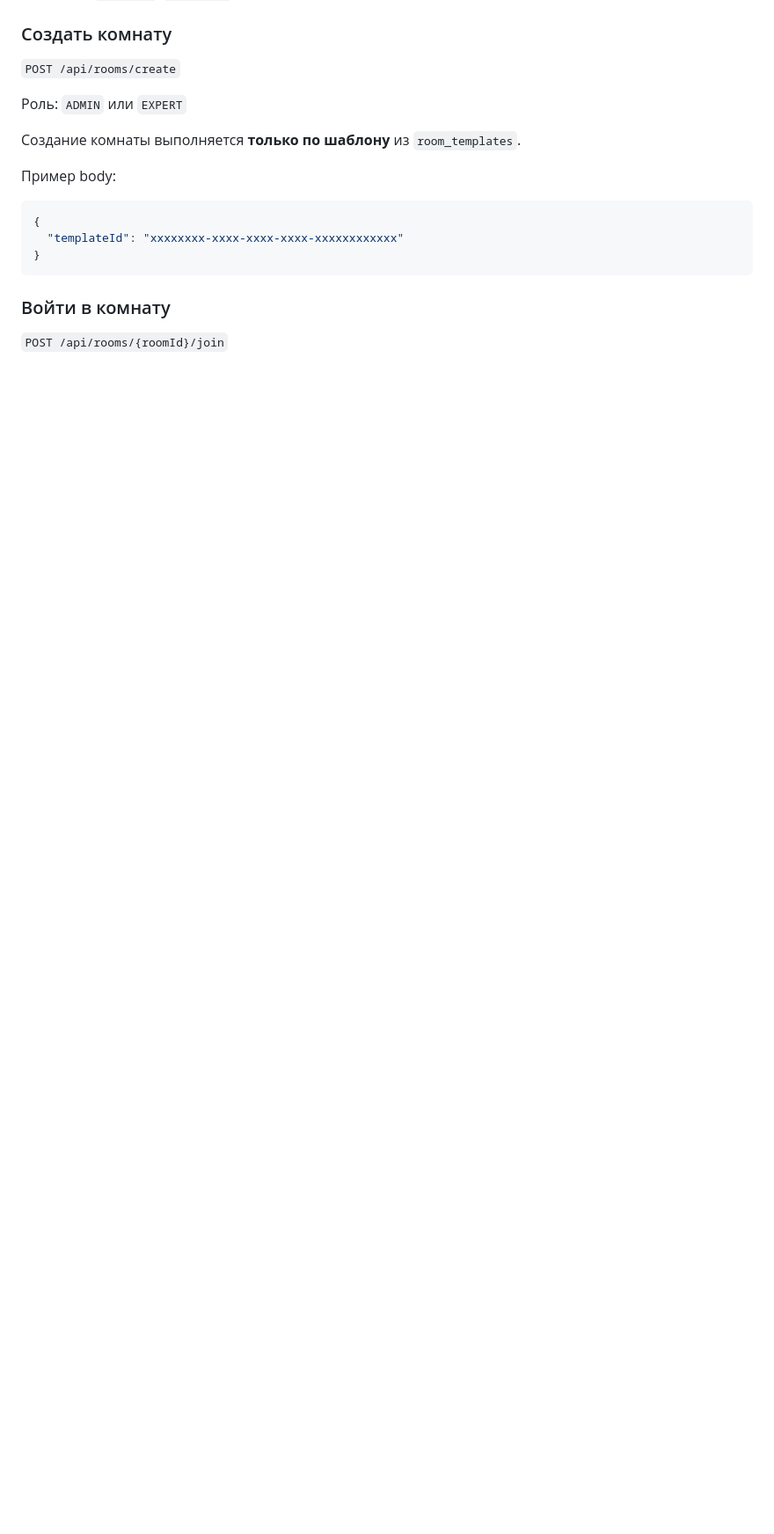
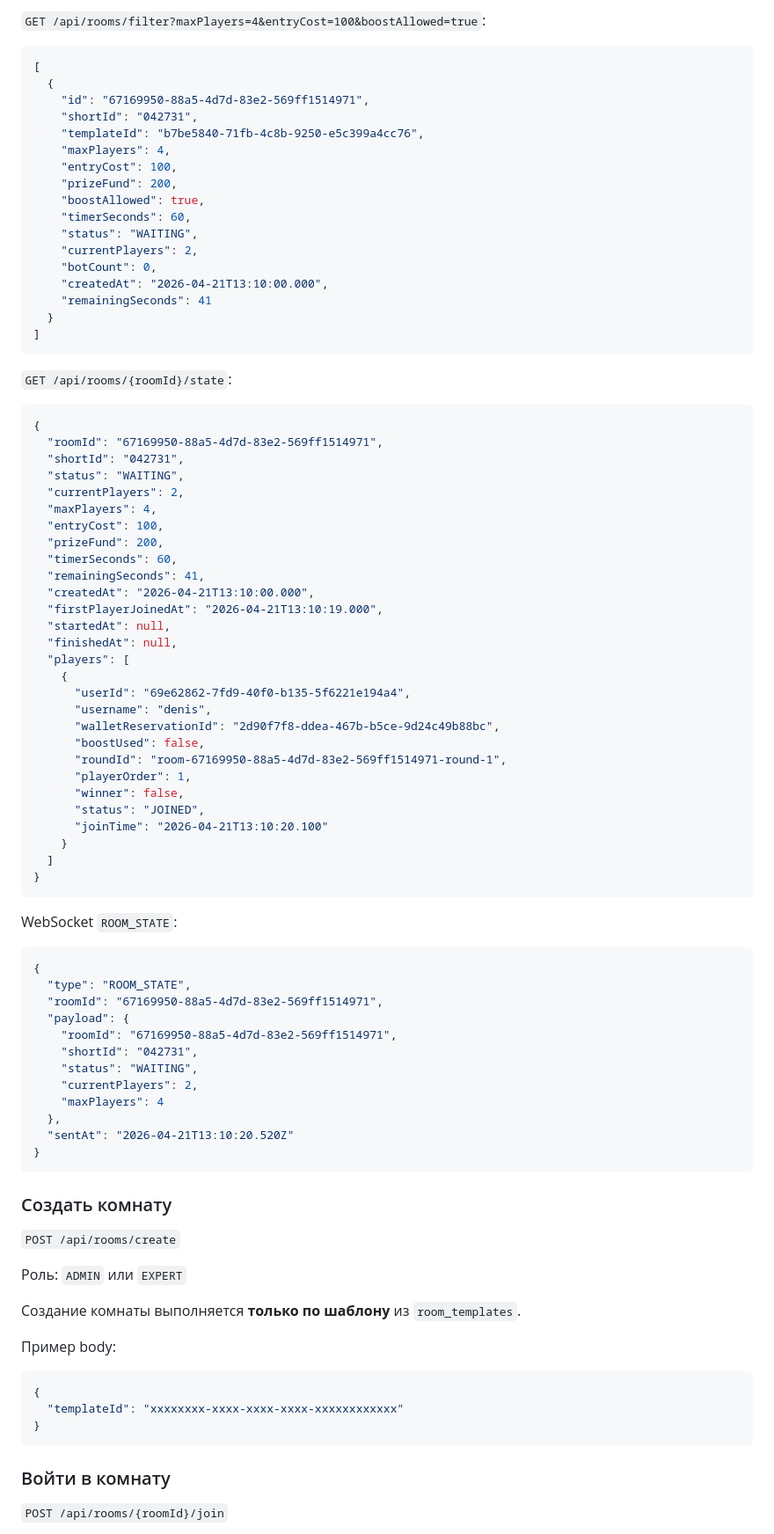
Before and after one commit to denchik7463/bonus-games, a Markdown page: game-backend/ROOMS.md, the part around one of its changes. Shown at 88% size. Rendered like a GitHub page; blank space fills up the shorter version.

````diff
--- a/game-backend/ROOMS.md
+++ b/game-backend/ROOMS.md
@@ -49,3 +123,74 @@
+`GET /api/rooms/filter?maxPlayers=4&entryCost=100&boostAllowed=true`:
+
+```json
+[
+  {
+    "id": "67169950-88a5-4d7d-83e2-569ff1514971",
+    "shortId": "042731",
+    "templateId": "b7be5840-71fb-4c8b-9250-e5c399a4cc76",
+    "maxPlayers": 4,
+    "entryCost": 100,
+    "prizeFund": 200,
+    "boostAllowed": true,
+    "timerSeconds": 60,
+    "status": "WAITING",
+    "currentPlayers": 2,
+    "botCount": 0,
+    "createdAt": "2026-04-21T13:10:00.000",
+    "remainingSeconds": 41
+  }
+]
+```
+
+`GET /api/rooms/{roomId}/state`:
+
+```json
+{
+  "roomId": "67169950-88a5-4d7d-83e2-569ff1514971",
+  "shortId": "042731",
+  "status": "WAITING",
+  "currentPlayers": 2,
+  "maxPlayers": 4,
+  "entryCost": 100,
+  "prizeFund": 200,
+  "timerSeconds": 60,
+  "remainingSeconds": 41,
+  "createdAt": "2026-04-21T13:10:00.000",
+  "firstPlayerJoinedAt": "2026-04-21T13:10:19.000",
+  "startedAt": null,
+  "finishedAt": null,
+  "players": [
+    {
+      "userId": "69e62862-7fd9-40f0-b135-5f6221e194a4",
+      "username": "denis",
+      "walletReservationId": "2d90f7f8-ddea-467b-b5ce-9d24c49b88bc",
+      "boostUsed": false,
+      "roundId": "room-67169950-88a5-4d7d-83e2-569ff1514971-round-1",
+      "playerOrder": 1,
+      "winner": false,
+      "status": "JOINED",
+      "joinTime": "2026-04-21T13:10:20.100"
+    }
+  ]
+}
+```
+
+WebSocket `ROOM_STATE`:
+
+```json
+{
+  "type": "ROOM_STATE",
+  "roomId": "67169950-88a5-4d7d-83e2-569ff1514971",
+  "payload": {
+    "roomId": "67169950-88a5-4d7d-83e2-569ff1514971",
+    "shortId": "042731",
+    "status": "WAITING",
+    "currentPlayers": 2,
+    "maxPlayers": 4
+  },
+  "sentAt": "2026-04-21T13:10:20.520Z"
+}
+```
 
 ### Создать комнату
 
````
Also changed, not shown: other parts of game-backend/ROOMS.md (+74 -0 lines).
